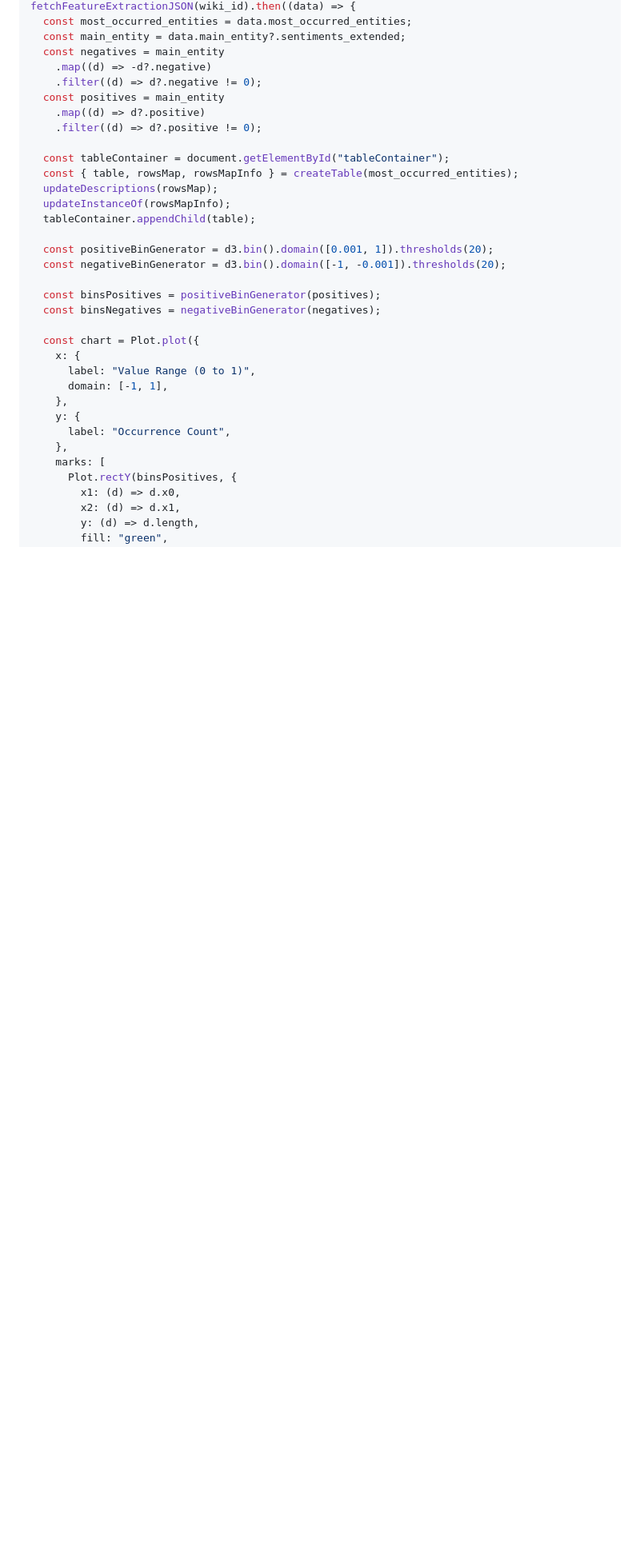
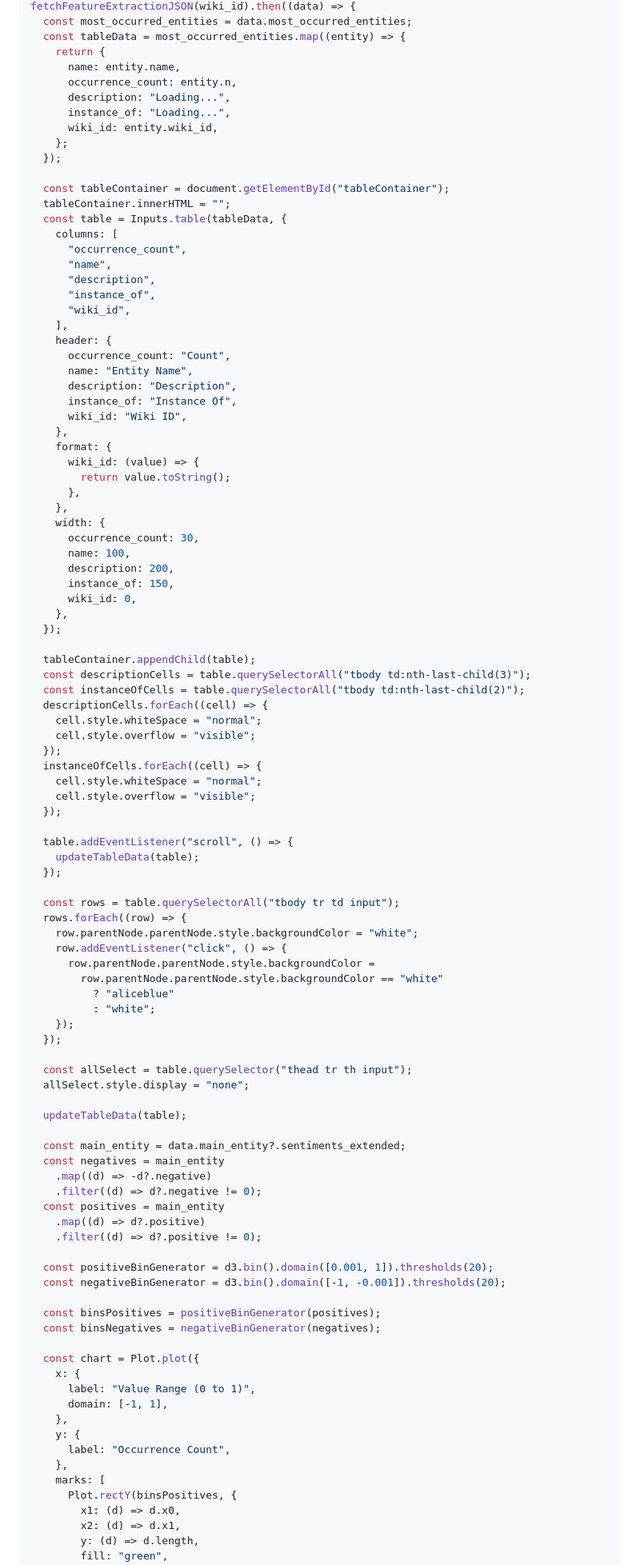
Before and after one commit to cmpe492-text-processing/client, a Markdown page: src/wiki.md, the part around one of its changes. Shown at 80% size. GitHub-like rendering; blank space fills up the shorter version.

Commit message:
fix most occurred entities table

```diff
--- a/src/wiki.md
+++ b/src/wiki.md
@@ -177,5 +131,78 @@ document.title = `Wiki ID: ${wiki_id}`;
 fetchFeatureExtractionJSON(wiki_id).then((data) => {
   const most_occurred_entities = data.most_occurred_entities;
+  const tableData = most_occurred_entities.map((entity) => {
+    return {
+      name: entity.name,
+      occurrence_count: entity.n,
+      description: "Loading...",
+      instance_of: "Loading...",
+      wiki_id: entity.wiki_id,
+    };
+  });
+
+  const tableContainer = document.getElementById("tableContainer");
+  tableContainer.innerHTML = "";
+  const table = Inputs.table(tableData, {
+    columns: [
+      "occurrence_count",
+      "name",
+      "description",
+      "instance_of",
+      "wiki_id",
+    ],
+    header: {
+      occurrence_count: "Count",
+      name: "Entity Name",
+      description: "Description",
+      instance_of: "Instance Of",
+      wiki_id: "Wiki ID",
+    },
+    format: {
+      wiki_id: (value) => {
+        return value.toString();
+      },
+    },
+    width: {
+      occurrence_count: 30,
+      name: 100,
+      description: 200,
+      instance_of: 150,
+      wiki_id: 0,
+    },
+  });
+
+  tableContainer.appendChild(table);
+  const descriptionCells = table.querySelectorAll("tbody td:nth-last-child(3)");
+  const instanceOfCells = table.querySelectorAll("tbody td:nth-last-child(2)");
+  descriptionCells.forEach((cell) => {
+    cell.style.whiteSpace = "normal";
+    cell.style.overflow = "visible";
+  });
+  instanceOfCells.forEach((cell) => {
+    cell.style.whiteSpace = "normal";
+    cell.style.overflow = "visible";
+  });
+
+  table.addEventListener("scroll", () => {
+    updateTableData(table);
+  });
+
+  const rows = table.querySelectorAll("tbody tr td input");
+  rows.forEach((row) => {
+    row.parentNode.parentNode.style.backgroundColor = "white";
+    row.addEventListener("click", () => {
+      row.parentNode.parentNode.style.backgroundColor =
+        row.parentNode.parentNode.style.backgroundColor == "white"
+          ? "aliceblue"
+          : "white";
+    });
+  });
+
+  const allSelect = table.querySelector("thead tr th input");
+  allSelect.style.display = "none";
+
+  updateTableData(table);
+
   const main_entity = data.main_entity?.sentiments_extended;
   const negatives = main_entity
     .map((d) => -d?.negative)
@@ -183,12 +210,6 @@ fetchFeatureExtractionJSON(wiki_id).then((data) => {
   const positives = main_entity
     .map((d) => d?.positive)
     .filter((d) => d?.positive != 0);
-
-  const tableContainer = document.getElementById("tableContainer");
-  const { table, rowsMap, rowsMapInfo } = createTable(most_occurred_entities);
-  updateDescriptions(rowsMap);
-  updateInstanceOf(rowsMapInfo);
-  tableContainer.appendChild(table);
 
   const positiveBinGenerator = d3.bin().domain([0.001, 1]).thresholds(20);
   const negativeBinGenerator = d3.bin().domain([-1, -0.001]).thresholds(20);
```
Also changed, not shown: other parts of src/wiki.md (+29 -78 lines).
